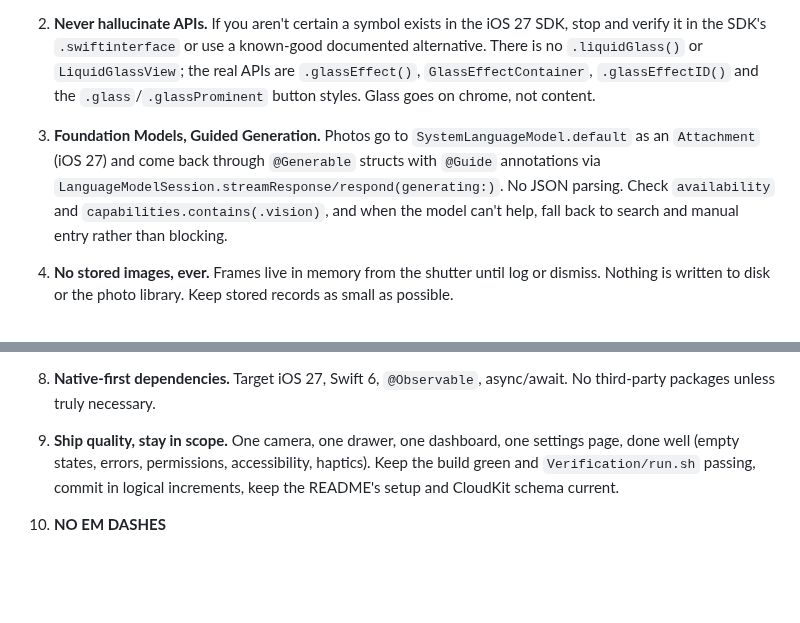
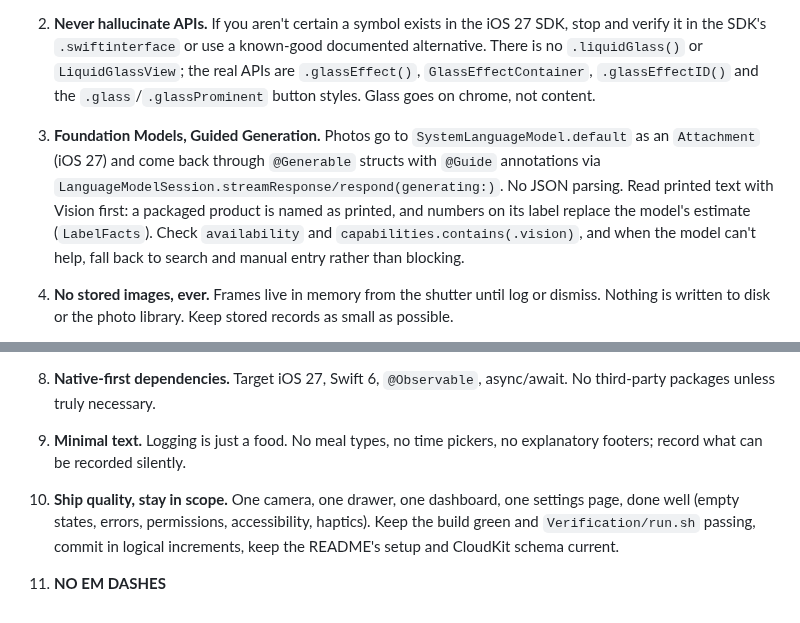
Before and after one commit to armaanjhajj/LYFESTYL, a Markdown page: CLAUDE.md, 2 parts joined by grey strips. GitHub-like rendering; blank space fills up the shorter version.

```diff
--- a/CLAUDE.md
+++ b/CLAUDE.md
@@ -6,7 +6,7 @@ LYFESTYL is a free, native iOS calorie tracker that runs entirely on device. The
 
 2. **Never hallucinate APIs.** If you aren't certain a symbol exists in the iOS 27 SDK, stop and verify it in the SDK's `.swiftinterface` or use a known-good documented alternative. There is no `.liquidGlass()` or `LiquidGlassView`; the real APIs are `.glassEffect()`, `GlassEffectContainer`, `.glassEffectID()` and the `.glass`/`.glassProminent` button styles. Glass goes on chrome, not content.
 
-3. **Foundation Models, Guided Generation.** Photos go to `SystemLanguageModel.default` as an `Attachment` (iOS 27) and come back through `@Generable` structs with `@Guide` annotations via `LanguageModelSession.streamResponse/respond(generating:)`. No JSON parsing. Check `availability` and `capabilities.contains(.vision)`, and when the model can't help, fall back to search and manual entry rather than blocking.
+3. **Foundation Models, Guided Generation.** Photos go to `SystemLanguageModel.default` as an `Attachment` (iOS 27) and come back through `@Generable` structs with `@Guide` annotations via `LanguageModelSession.streamResponse/respond(generating:)`. No JSON parsing. Read printed text with Vision first: a packaged product is named as printed, and numbers on its label replace the model's estimate (`LabelFacts`). Check `availability` and `capabilities.contains(.vision)`, and when the model can't help, fall back to search and manual entry rather than blocking.
 
 4. **No stored images, ever.** Frames live in memory from the shutter until log or dismiss. Nothing is written to disk or the photo library. Keep stored records as small as possible.
 
@@ -18,6 +18,8 @@ LYFESTYL is a free, native iOS calorie tracker that runs entirely on device. The
 
 8. **Native-first dependencies.** Target iOS 27, Swift 6, `@Observable`, async/await. No third-party packages unless truly necessary.
 
-9. **Ship quality, stay in scope.** One camera, one drawer, one dashboard, one settings page, done well (empty states, errors, permissions, accessibility, haptics). Keep the build green and `Verification/run.sh` passing, commit in logical increments, keep the README's setup and CloudKit schema current.
+9. **Minimal text.** Logging is just a food. No meal types, no time pickers, no explanatory footers; record what can be recorded silently.
 
-10. **NO EM DASHES**
+10. **Ship quality, stay in scope.** One camera, one drawer, one dashboard, one settings page, done well (empty states, errors, permissions, accessibility, haptics). Keep the build green and `Verification/run.sh` passing, commit in logical increments, keep the README's setup and CloudKit schema current.
+
+11. **NO EM DASHES**
```
Also changed, not shown: README.md (+9 -6 lines), Screenshots/01-onboarding.png, Screenshots/02-review.png, 9 other files.
